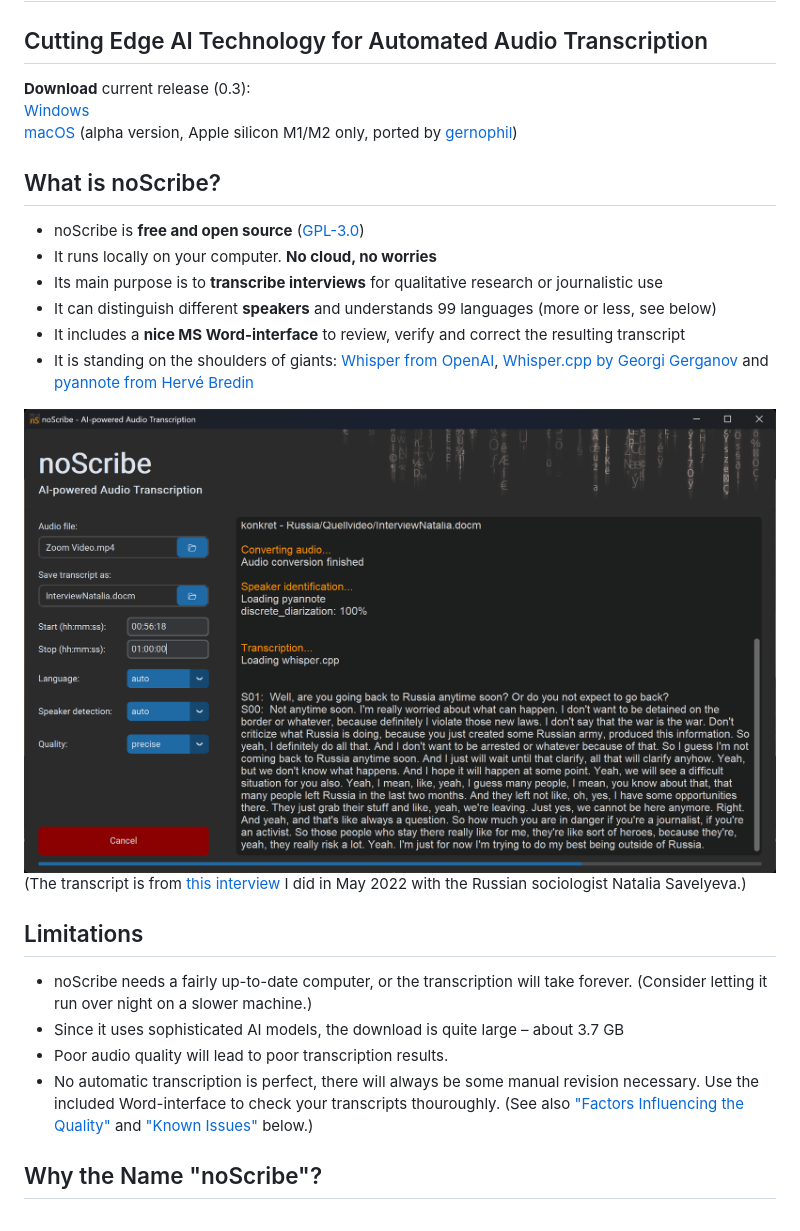
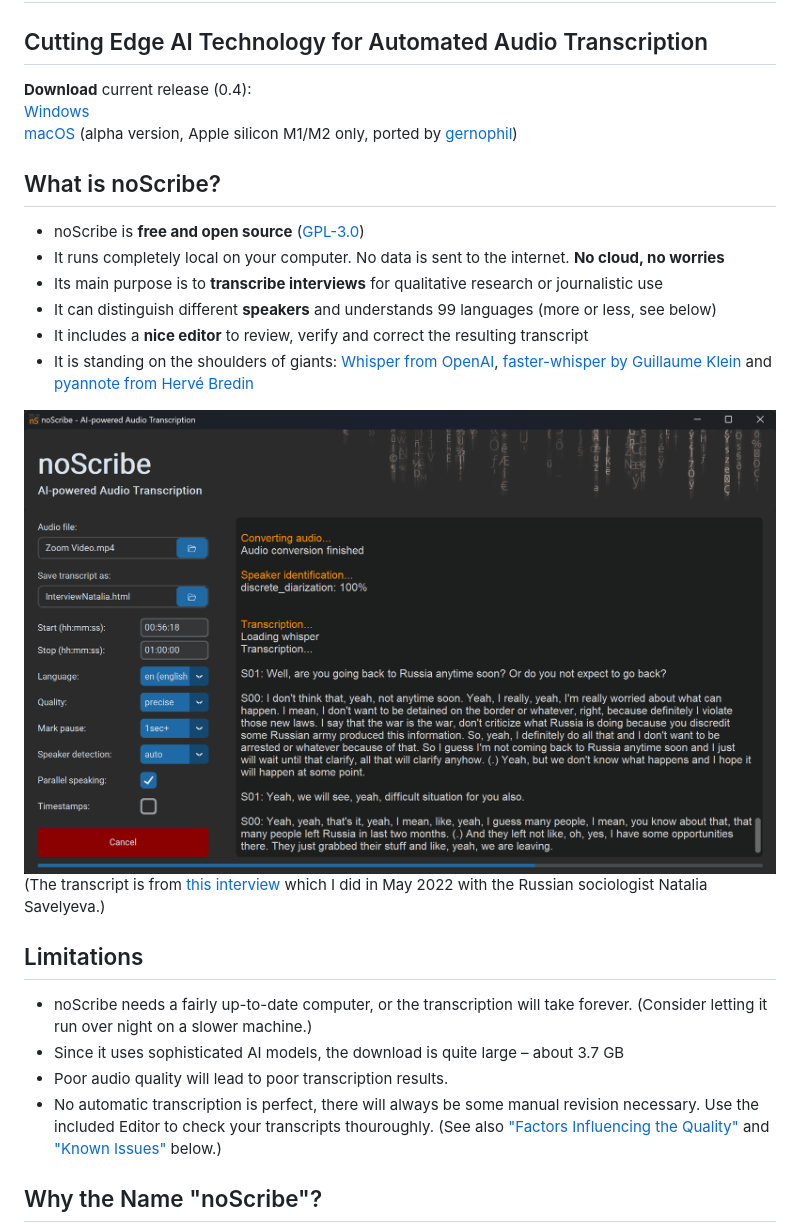
Before and after one commit to kaixxx/noScribe, a Markdown page: README.md, the part around one of its changes. Drawn GitHub-style; pictures changed too: img/noScribe_main_window.png.

```diff
--- a/README.md
+++ b/README.md
@@ -1,28 +1,28 @@
 # noScribe
 ## Cutting Edge AI Technology for Automated Audio Transcription
 
-**Download** current release (0.3):\
+**Download** current release (0.4):\
 [Windows](https://drive.switch.ch/index.php/s/EIVup04qkSHb54j?path=%2FnoScribe%20vers.%200.3%2FWindows)\
 [macOS](https://drive.switch.ch/index.php/s/EIVup04qkSHb54j?path=%2FnoScribe%20vers.%200.3%2FmacOS) (alpha version, Apple silicon M1/M2 only, ported by [gernophil](https://github.com/gernophil))
 
 ## What is noScribe?
 - noScribe is **free and open source** ([GPL-3.0](https://www.gnu.org/licenses/gpl-3.0.html))
-- It runs locally on your computer. **No cloud, no worries**
+- It runs completely local on your computer. No data is sent to the internet. **No cloud, no worries**
 - Its main purpose is to **transcribe interviews** for qualitative research or journalistic use
 - It can distinguish different **speakers** and understands 99 languages (more or less, see below)
-- It includes a **nice MS Word-interface** to review, verify and correct the resulting transcript
-- It is standing on the shoulders of giants: [Whisper from OpenAI](https://github.com/openai/whisper), [Whisper.cpp by Georgi Gerganov](https://github.com/ggerganov/whisper.cpp) and [pyannote from Hervé Bredin](https://github.com/pyannote/pyannote-audio)
+- It includes a **nice editor** to review, verify and correct the resulting transcript
+- It is standing on the shoulders of giants: [Whisper from OpenAI](https://github.com/openai/whisper), [faster-whisper by Guillaume Klein](https://github.com/guillaumekln/faster-whisper) and [pyannote from Hervé Bredin](https://github.com/pyannote/pyannote-audio)
 
 
 
 ![Main window](img/noScribe_main_window.png)
-(The transcript is from [this interview](https://www.youtube.com/watch?v=vOwajAbvPzQ&t=2018s) I did in May 2022 with the Russian sociologist Natalia Savelyeva.)
+(The transcript is from [this interview](https://www.youtube.com/watch?v=vOwajAbvPzQ&t=2018s) which I did in May 2022 with the Russian sociologist Natalia Savelyeva.)
 
 ## Limitations
 - noScribe needs a fairly up-to-date computer, or the transcription will take forever. (Consider letting it run over night on a slower machine.)
 - Since it uses sophisticated AI models, the download is quite large – about 3.7 GB
 - Poor audio quality will lead to poor transcription results.
-- No automatic transcription is perfect, there will always be some manual revision necessary. Use the included Word-interface to check your transcripts thouroughly. (See also ["Factors Influencing the Quality"](#factors-influencing-the-quality-of-the-transcription) and ["Known Issues"](#known-issues) below.)
+- No automatic transcription is perfect, there will always be some manual revision necessary. Use the included Editor to check your transcripts thouroughly. (See also ["Factors Influencing the Quality"](#factors-influencing-the-quality-of-the-transcription) and ["Known Issues"](#known-issues) below.)
 
 ## Why the Name "noScribe"?
 The [urban dictionary](https://www.urbandictionary.com/define.php?term=Scribe) defines **scribe** as *"a person whose entire miserable existence has been reduced to academic grunge and pain".* I hope this software will make your academic life a little less painful and grungy, hence the name noScribe :)
```
Also changed, not shown: other parts of README.md (+34 -25 lines), img/noScribe_Editor.png (added), img/noScribe_Word.png (deleted), img/noScribe_settings.png.
